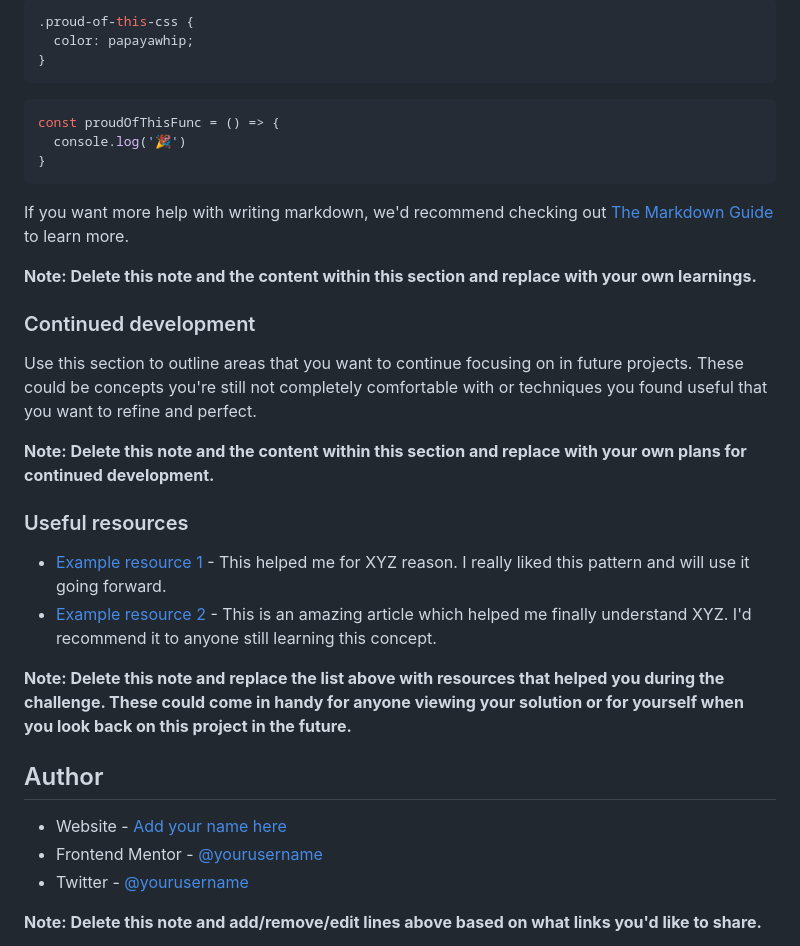
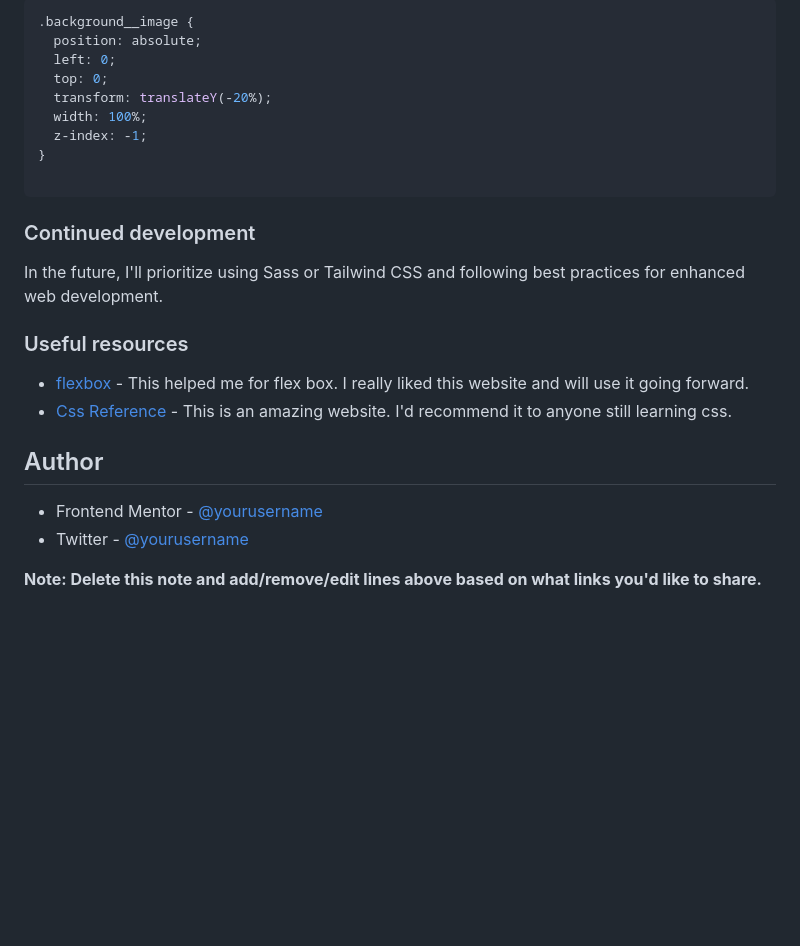
Before and after one commit to ayoub-ait-si-ahmad/Order-summary-component, a Markdown page: README.md, the part around the change printed below. GitHub-like rendering; blank space fills up the shorter version.

````diff
--- a/README.md
+++ b/README.md
@@ -69,35 +67,28 @@ To see how you can add code snippets, see below:
 ```
 ```css
-.proud-of-this-css {
-  color: papayawhip;
+.background__image {
+  position: absolute;
+  left: 0;
+  top: 0;
+  transform: translateY(-20%);
+  width: 100%;
+  z-index: -1;
 }
+
 ```
-```js
-const proudOfThisFunc = () => {
-  console.log('🎉')
-}
-```
-
-If you want more help with writing markdown, we'd recommend checking out [The Markdown Guide](https://www.markdownguide.org/) to learn more.
-
-**Note: Delete this note and the content within this section and replace with your own learnings.**
 
 ### Continued development
 
-Use this section to outline areas that you want to continue focusing on in future projects. These could be concepts you're still not completely comfortable with or techniques you found useful that you want to refine and perfect.
-
-**Note: Delete this note and the content within this section and replace with your own plans for continued development.**
+In the future, I'll prioritize using Sass or Tailwind CSS and following best practices for enhanced web development.
 
 ### Useful resources
 
-- [Example resource 1](https://www.example.com) - This helped me for XYZ reason. I really liked this pattern and will use it going forward.
-- [Example resource 2](https://www.example.com) - This is an amazing article which helped me finally understand XYZ. I'd recommend it to anyone still learning this concept.
+- [flexbox](https://flexbox.malven.co/) - This helped me for flex box. I really liked this website and will use it going forward.
+- [Css Reference](https://cssreference.io/) - This is an amazing website. I'd recommend it to anyone still learning css.
 
-**Note: Delete this note and replace the list above with resources that helped you during the challenge. These could come in handy for anyone viewing your solution or for yourself when you look back on this project in the future.**
 
 ## Author
 
-- Website - [Add your name here](https://www.your-site.com)
 - Frontend Mentor - [@yourusername](https://www.frontendmentor.io/profile/yourusername)
 - Twitter - [@yourusername](https://www.twitter.com/yourusername)
 
````
Also changed, not shown: other parts of README.md (+17 -19 lines), design/responsively.png (added), 2 other files.
